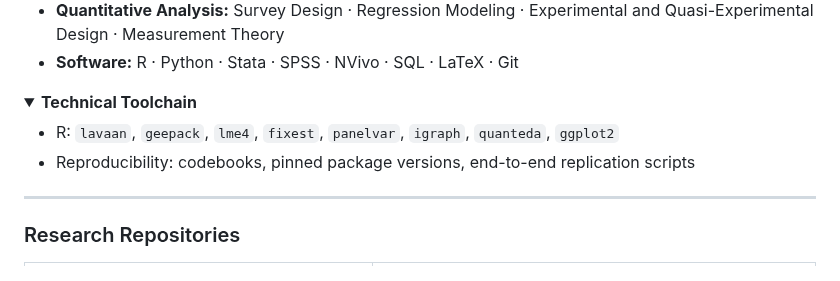
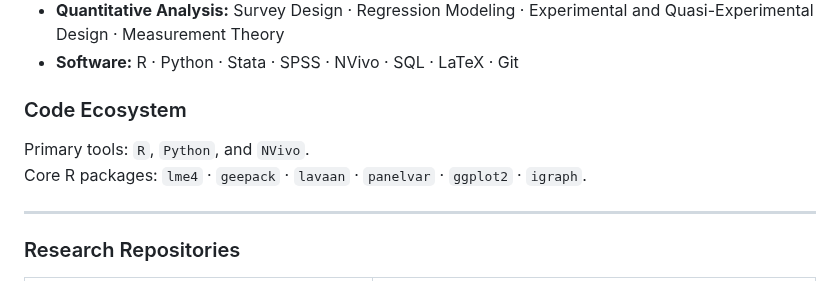
Before and after one commit to fariborzaref/fariborzaref, a Markdown page: README.md, the part around the change. Drawn GitHub-style; folded sections open.

```diff
--- a/README.md
+++ b/README.md
@@ -39,13 +39,14 @@
     <li><b>Software:</b> R · Python · Stata · SPSS · NVivo · SQL · LaTeX · Git</li>
   </ul>
 
-  <details>
-    <summary><b>Technical Toolchain</b></summary>
-    <ul>
-      <li>R: <code>lavaan</code>, <code>geepack</code>, <code>lme4</code>, <code>fixest</code>, <code>panelvar</code>, <code>igraph</code>, <code>quanteda</code>, <code>ggplot2</code></li>
-      <li>Reproducibility: codebooks, pinned package versions, end-to-end replication scripts</li>
-    </ul>
-  </details>
+<section id="toolchain">
+  <h3>Code Ecosystem</h3>
+  <p>
+    Primary tools: <code>R</code>, <code>Python</code>, and <code>NVivo</code>.<br/>
+    Core R packages: <code>lme4</code> · <code>geepack</code> · <code>lavaan</code> · <code>panelvar</code> · <code>ggplot2</code> · <code>igraph</code>.
+  </p>
+</section>
+
 </section>
 
 <hr/>
```
